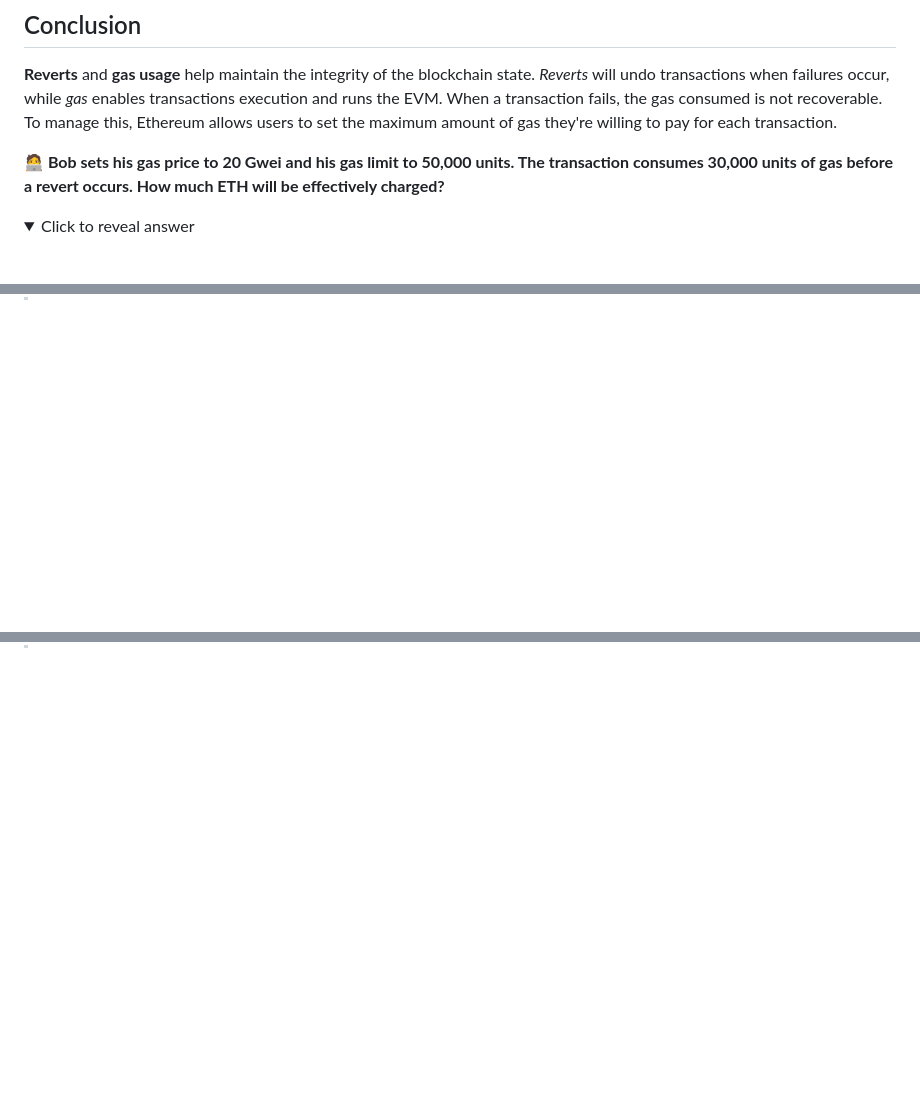
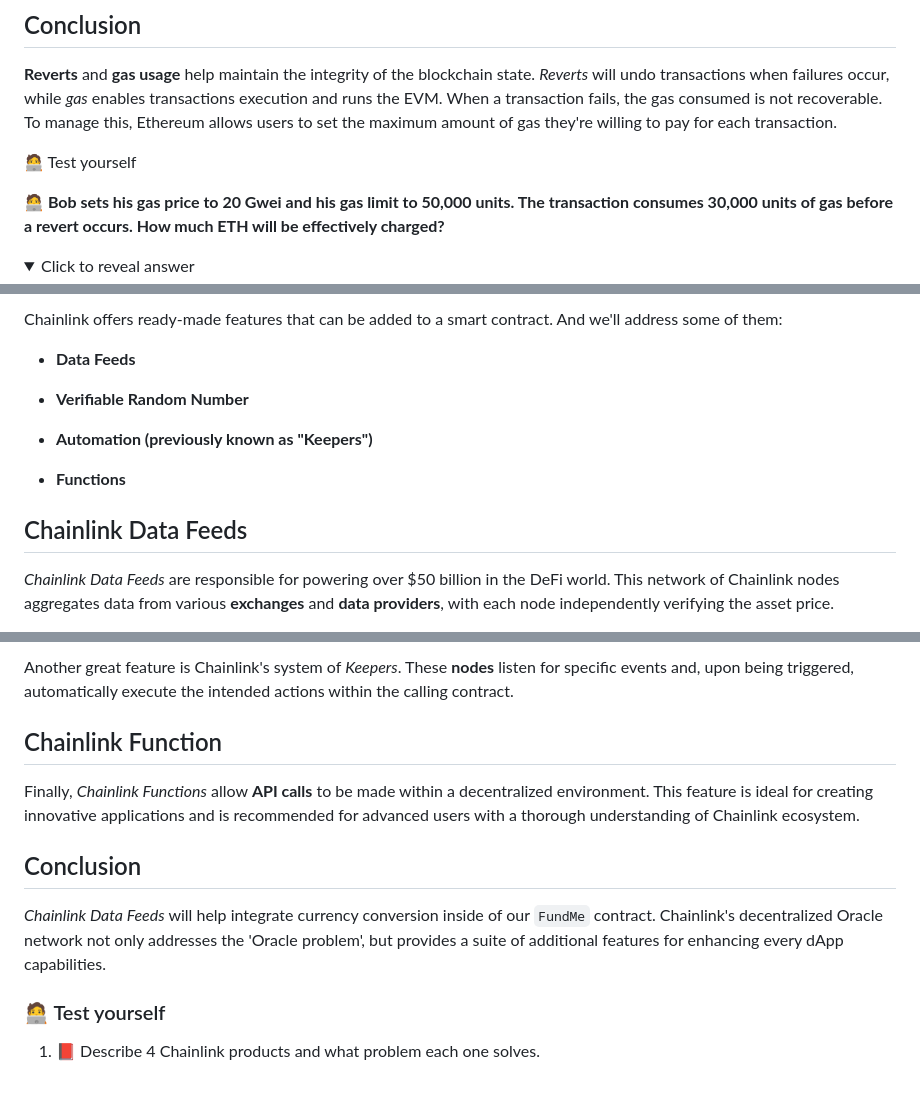
Before and after one commit to Mikehope254/Cyfrin-Updraft-Course, a Markdown page: Solidity Smart Contract Development/3. Fund Me/FundMe.md, 3 parts joined by grey strips. GitHub-like rendering; folded sections open; blank space fills up the shorter version.

```diff
--- a/Solidity Smart Contract Development/3. Fund Me/FundMe.md
+++ b/Solidity Smart Contract Development/3. Fund Me/FundMe.md
@@ -176,6 +176,7 @@ During a _**contract interaction transaction**_, it will instead be populated wi
 
 **Reverts** and **gas usage** help maintain the integrity of the blockchain state. _Reverts_ will undo transactions when failures occur, while _gas_ enables transactions execution and runs the EVM. When a transaction fails, the gas consumed is not recoverable. To manage this, Ethereum allows users to set the maximum amount of gas they're willing to pay for each transaction.
 
+🧑‍💻 Test yourself
 
 **🧑‍💻 Bob sets his gas price to 20 Gwei and his gas limit to 50,000 units. The transaction consumes 30,000 units of gas before a revert occurs. How much ETH will be effectively charged?**
 
@@ -203,0 +262,14 @@ Effective Charge = 0.0006 ETH
+Chainlink offers ready-made features that can be added to a smart contract. And we'll address some of them:
+
+* **Data Feeds**
+
+* **Verifiable Random Number**
+
+* **Automation (previously known as "Keepers")**
+
+* **Functions**
+
+## Chainlink Data Feeds
+
+_Chainlink Data Feeds_ are responsible for powering over \$50 billion in the DeFi world. This network of Chainlink nodes aggregates data from various **exchanges** and **data providers**, with each node independently verifying the asset price.
+
@@ -203,0 +290,13 @@ Effective Charge = 0.0006 ETH
+Another great feature is Chainlink's system of _Keepers_. These **nodes** listen for specific events and, upon being triggered, automatically execute the intended actions within the calling contract.
+
+## Chainlink Function
+
+Finally, _Chainlink Functions_ allow **API calls** to be made within a decentralized environment. This feature is ideal for creating innovative applications and is recommended for advanced users with a thorough understanding of Chainlink ecosystem.
+
+## Conclusion
+
+_Chainlink Data Feeds_ will help integrate currency conversion inside of our `FundMe` contract. Chainlink's decentralized Oracle network not only addresses the 'Oracle problem', but provides a suite of additional features for enhancing every dApp capabilities.
+
+### 🧑‍💻 Test yourself
+
+1. 📕 Describe 4 Chainlink products and what problem each one solves.
```
Also changed, not shown: other parts of Solidity Smart Contract Development/3. Fund Me/FundMe.md (+71 -0 lines).
